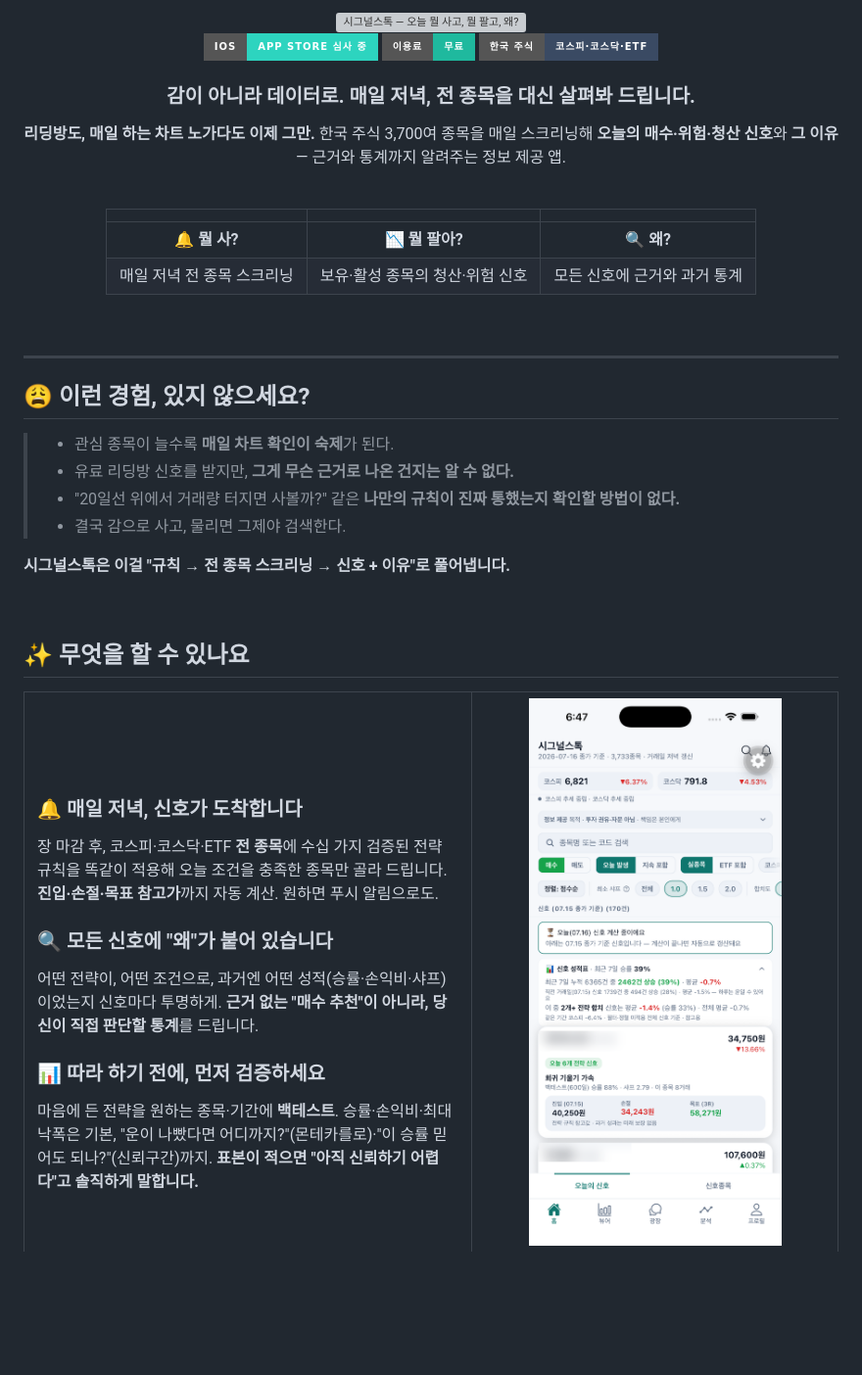
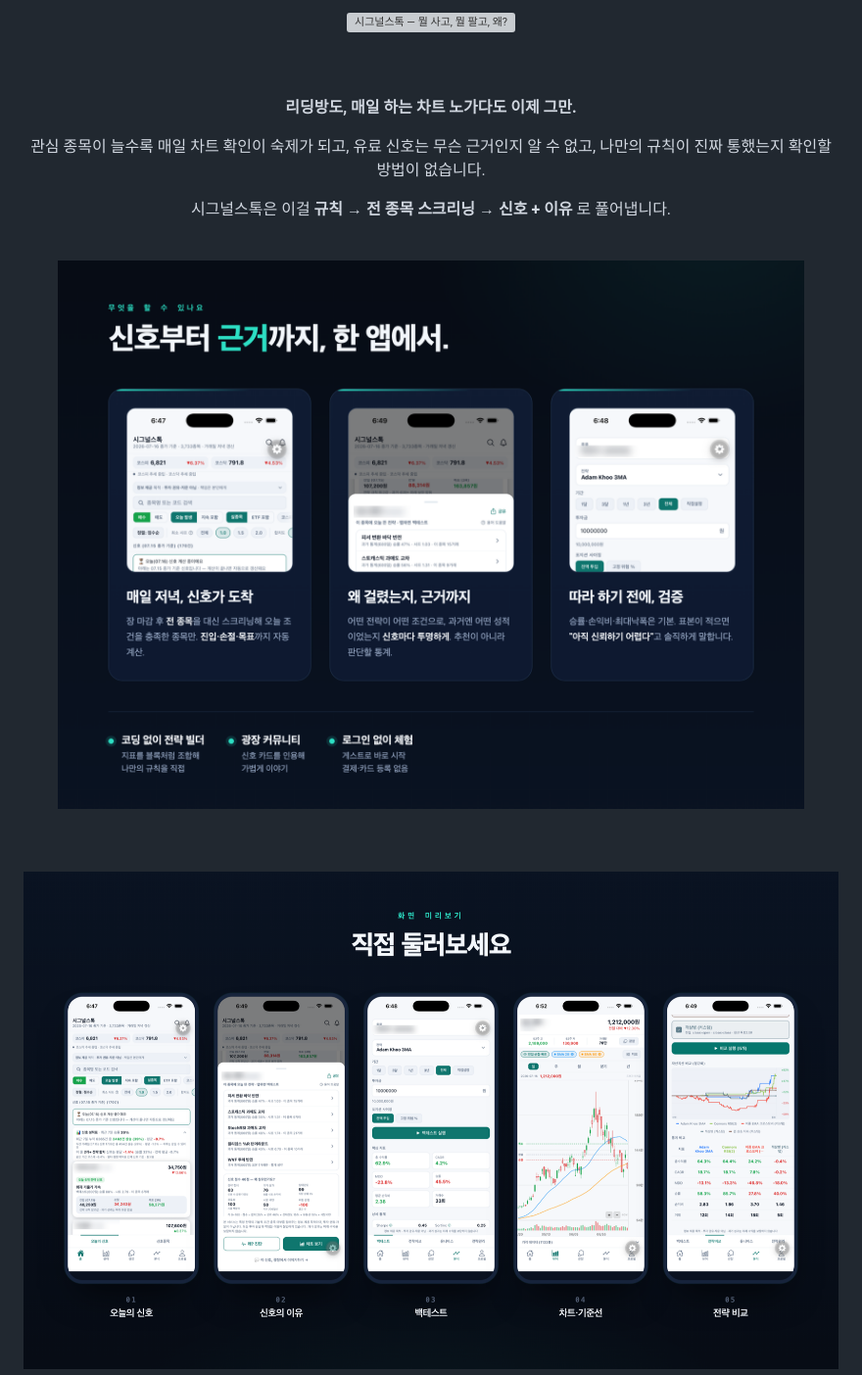
Before and after one commit to Leon-real/signalstock-legal, a Markdown page: README.md, the part around the change printed below. Shown: that part at 98% size. Rendered like a GitHub page; pictures changed too: assets/features.png (added), assets/gallery.png (added); badges without logos; blank space fills up the shorter version; grey boxes are pictures that could not be loaded.

Commit message:
design: 홍보 README 프리미엄 재디자인 — 이모지·컬러배지·raw표 제거, Chrome 렌더 디자인 패널 3종(히어로·피처·갤러리)으로 브로슈어화 (에디토리얼 타이포·절제 팔레트·시세 텍스처)

```diff
--- a/README.md
+++ b/README.md
@@ -1,63 +1,26 @@
 <div align="center">
 
-<img src="assets/hero.png" alt="시그널스톡 — 오늘 뭘 사고, 뭘 팔고, 왜?" width="100%">
+<img src="assets/hero.png" alt="시그널스톡 — 뭘 사고, 뭘 팔고, 왜?" width="100%">
+
+<br><br>
+
+**리딩방도, 매일 하는 차트 노가다도 이제 그만.**
+
+관심 종목이 늘수록 매일 차트 확인이 숙제가 되고,
+유료 신호는 무슨 근거인지 알 수 없고,
+나만의 규칙이 진짜 통했는지 확인할 방법이 없습니다.
+
+시그널스톡은 이걸 **규칙 → 전 종목 스크리닝 → 신호 + 이유** 로 풀어냅니다.
 
 <br>
 
-![Platform](https://img.shields.io/badge/iOS-App_Store_심사_중-2DD4BF?style=for-the-badge&logo=apple&logoColor=white)
-![Price](https://img.shields.io/badge/이용료-무료-1FB99E?style=for-the-badge)
-![Market](https://img.shields.io/badge/한국_주식-코스피·코스닥·ETF-3A4A63?style=for-the-badge)
+<img src="assets/features.png" alt="무엇을 할 수 있나요 — 매일 저녁 신호, 왜 걸렸는지 근거, 백테스트 검증" width="100%">
 
-### 감이 아니라 데이터로. 매일 저녁, 전 종목을 대신 살펴봐 드립니다.
+<br><br>
 
-**리딩방도, 매일 하는 차트 노가다도 이제 그만.**
-한국 주식 3,700여 종목을 매일 스크리닝해 **오늘의 매수·위험·청산 신호**와 **그 이유** — 근거와 통계까지 알려주는 정보 제공 앱.
+<img src="assets/gallery.png" alt="화면 미리보기 — 오늘의 신호, 신호의 이유, 백테스트, 차트·기준선, 전략 비교" width="100%">
 
 </div>
 
 <br>
 
-<div align="center">
-
-|  |  |  |
-|:---:|:---:|:---:|
-| 🔔 **뭘 사?** | 📉 **뭘 팔아?** | 🔍 **왜?** |
-| 매일 저녁 전 종목 스크리닝 | 보유·활성 종목의 청산·위험 신호 | 모든 신호에 근거와 과거 통계 |
-
-</div>
-
-<br>
-
----
-
-## 😩 이런 경험, 있지 않으세요?
-
-> - 관심 종목이 늘수록 **매일 차트 확인이 숙제**가 된다.
-> - 유료 리딩방 신호를 받지만, **그게 무슨 근거로 나온 건지는 알 수 없다.**
-> - "20일선 위에서 거래량 터지면 사볼까?" 같은 **나만의 규칙이 진짜 통했는지 확인할 방법이 없다.**
-> - 결국 감으로 사고, 물리면 그제야 검색한다.
-
-**시그널스톡은 이걸 "규칙 → 전 종목 스크리닝 → 신호 + 이유"로 풀어냅니다.**
-
-<br>
-
-## ✨ 무엇을 할 수 있나요
-
-<table>
-<tr>
-<td width="55%" valign="top">
-
-### 🔔 매일 저녁, 신호가 도착합니다
-장 마감 후, 코스피·코스닥·ETF **전 종목**에 수십 가지 검증된 전략 규칙을 똑같이 적용해 오늘 조건을 충족한 종목만 골라 드립니다. **진입·손절·목표 참고가**까지 자동 계산. 원하면 푸시 알림으로도.
-
-### 🔍 모든 신호에 "왜"가 붙어 있습니다
-어떤 전략이, 어떤 조건으로, 과거엔 어떤 성적(승률·손익비·샤프)이었는지 신호마다 투명하게. **근거 없는 "매수 추천"이 아니라, 당신이 직접 판단할 통계**를 드립니다.
-
-### 📊 따라 하기 전에, 먼저 검증하세요
-마음에 든 전략을 원하는 종목·기간에 **백테스트**. 승률·손익비·최대낙폭은 기본, "운이 나빴다면 어디까지?"(몬테카를로)·"이 승률 믿어도 되나?"(신뢰구간)까지. **표본이 적으면 "아직 신뢰하기 어렵다"고 솔직하게 말합니다.**
-
-</td>
-<td width="45%" valign="top" align="center">
-
-<img src="assets/screenshots/01-home-feed.png" alt="오늘의 신호 피드" width="260">
-
```
Also changed, not shown: other parts of README.md (+8 -78 lines), 6 other files.
